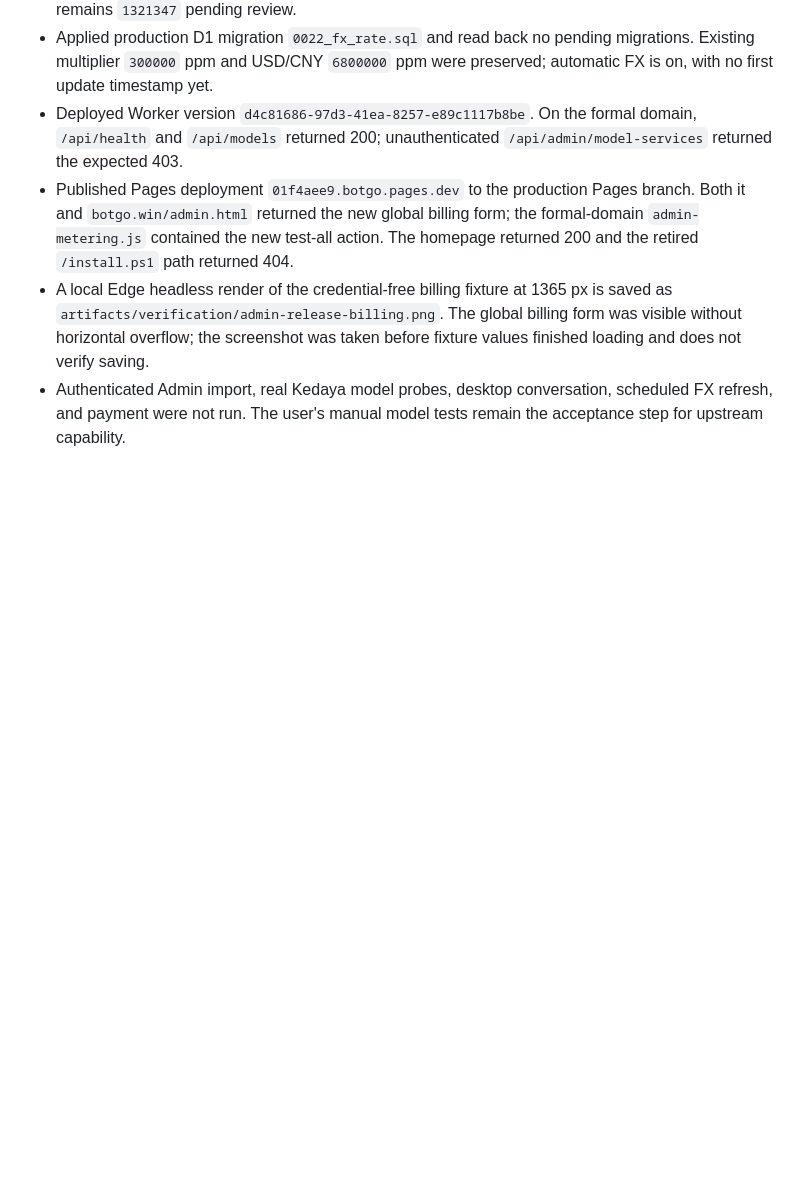
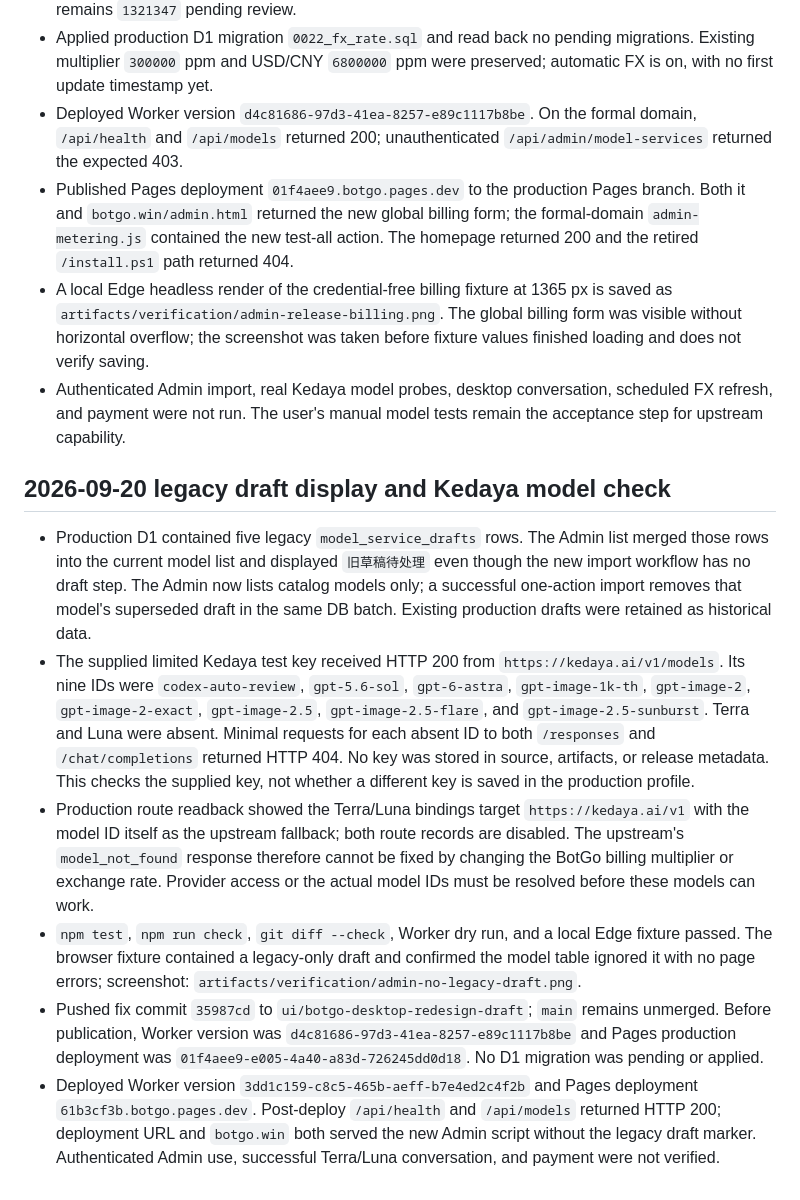
Before and after one commit to Gnep-AiJ/botgo, a Markdown page: docs/notes/Release 2026-09-14.md, the part around the change. GitHub-like rendering; blank space fills up the shorter version.

Commit message:
docs: record draft fix and upstream evidence

```diff
--- a/docs/notes/Release 2026-09-14.md
+++ b/docs/notes/Release 2026-09-14.md
@@ -246,3 +246,12 @@ Sol production enablement verified on 2026-09-15:
 - Published Pages deployment `01f4aee9.botgo.pages.dev` to the production Pages branch. Both it and `botgo.win/admin.html` returned the new global billing form; the formal-domain `admin-metering.js` contained the new test-all action. The homepage returned 200 and the retired `/install.ps1` path returned 404.
 - A local Edge headless render of the credential-free billing fixture at 1365 px is saved as `artifacts/verification/admin-release-billing.png`. The global billing form was visible without horizontal overflow; the screenshot was taken before fixture values finished loading and does not verify saving.
 - Authenticated Admin import, real Kedaya model probes, desktop conversation, scheduled FX refresh, and payment were not run. The user's manual model tests remain the acceptance step for upstream capability.
+
+## 2026-09-20 legacy draft display and Kedaya model check
+
+- Production D1 contained five legacy `model_service_drafts` rows. The Admin list merged those rows into the current model list and displayed `旧草稿待处理` even though the new import workflow has no draft step. The Admin now lists catalog models only; a successful one-action import removes that model's superseded draft in the same DB batch. Existing production drafts were retained as historical data.
+- The supplied limited Kedaya test key received HTTP 200 from `https://kedaya.ai/v1/models`. Its nine IDs were `codex-auto-review`, `gpt-5.6-sol`, `gpt-6-astra`, `gpt-image-1k-th`, `gpt-image-2`, `gpt-image-2-exact`, `gpt-image-2.5`, `gpt-image-2.5-flare`, and `gpt-image-2.5-sunburst`. Terra and Luna were absent. Minimal requests for each absent ID to both `/responses` and `/chat/completions` returned HTTP 404. No key was stored in source, artifacts, or release metadata. This checks the supplied key, not whether a different key is saved in the production profile.
+- Production route readback showed the Terra/Luna bindings target `https://kedaya.ai/v1` with the model ID itself as the upstream fallback; both route records are disabled. The upstream's `model_not_found` response therefore cannot be fixed by changing the BotGo billing multiplier or exchange rate. Provider access or the actual model IDs must be resolved before these models can work.
+- `npm test`, `npm run check`, `git diff --check`, Worker dry run, and a local Edge fixture passed. The browser fixture contained a legacy-only draft and confirmed the model table ignored it with no page errors; screenshot: `artifacts/verification/admin-no-legacy-draft.png`.
+- Pushed fix commit `35987cd` to `ui/botgo-desktop-redesign-draft`; `main` remains unmerged. Before publication, Worker version was `d4c81686-97d3-41ea-8257-e89c1117b8be` and Pages production deployment was `01f4aee9-e005-4a40-a83d-726245dd0d18`. No D1 migration was pending or applied.
+- Deployed Worker version `3dd1c159-c8c5-465b-aeff-b7e4ed2c4f2b` and Pages deployment `61b3cf3b.botgo.pages.dev`. Post-deploy `/api/health` and `/api/models` returned HTTP 200; deployment URL and `botgo.win` both served the new Admin script without the legacy draft marker. Authenticated Admin use, successful Terra/Luna conversation, and payment were not verified.
```
